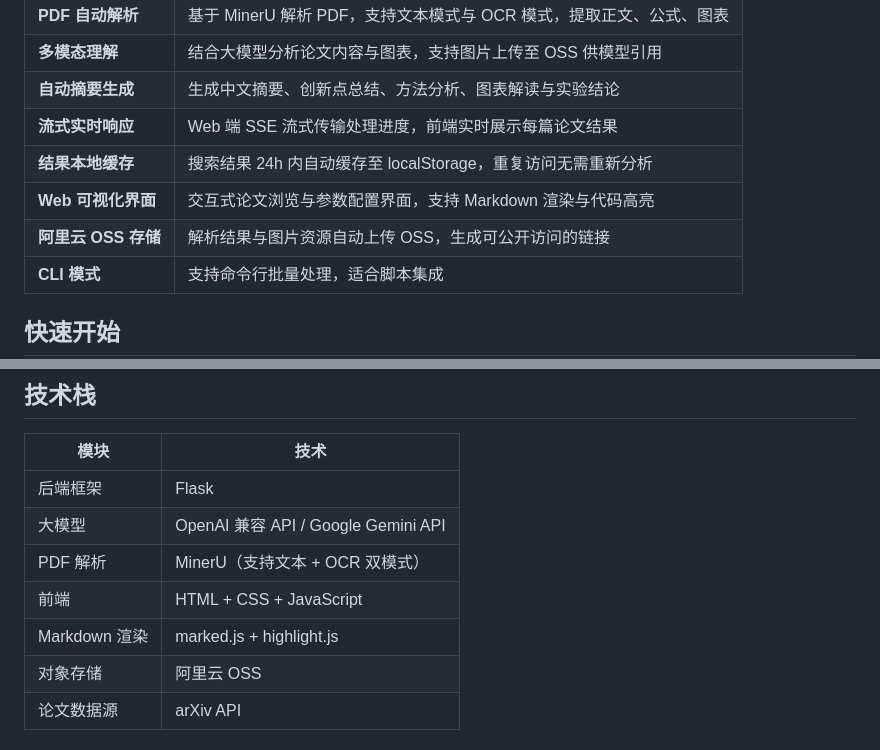
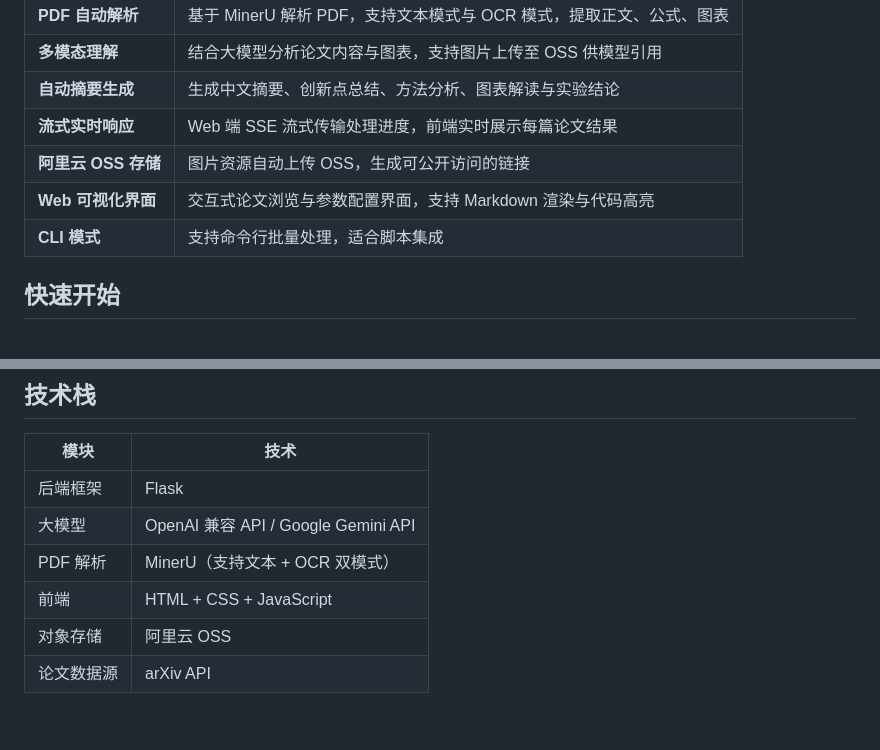
Before and after one commit to kuguyvk/arXivAgent, a Markdown page: README.md, 2 parts joined by grey strips. GitHub-like rendering; blank space fills up the shorter version.

```diff
--- a/README.md
+++ b/README.md
@@ -55,9 +55,8 @@ arXivAgent/
 | **多模态理解** | 结合大模型分析论文内容与图表，支持图片上传至 OSS 供模型引用 |
 | **自动摘要生成** | 生成中文摘要、创新点总结、方法分析、图表解读与实验结论 |
 | **流式实时响应** | Web 端 SSE 流式传输处理进度，前端实时展示每篇论文结果 |
-| **结果本地缓存** | 搜索结果 24h 内自动缓存至 localStorage，重复访问无需重新分析 |
+| **阿里云 OSS 存储** | 图片资源自动上传 OSS，生成可公开访问的链接 |
 | **Web 可视化界面** | 交互式论文浏览与参数配置界面，支持 Markdown 渲染与代码高亮 |
-| **阿里云 OSS 存储** | 解析结果与图片资源自动上传 OSS，生成可公开访问的链接 |
 | **CLI 模式** | 支持命令行批量处理，适合脚本集成 |
 
 ## 快速开始
@@ -138,7 +137,6 @@ python main.py \
 | 大模型 | OpenAI 兼容 API / Google Gemini API |
 | PDF 解析 | MinerU（支持文本 + OCR 双模式） |
 | 前端 | HTML + CSS + JavaScript |
-| Markdown 渲染 | marked.js + highlight.js |
 | 对象存储 | 阿里云 OSS |
 | 论文数据源 | arXiv API |
 
```
